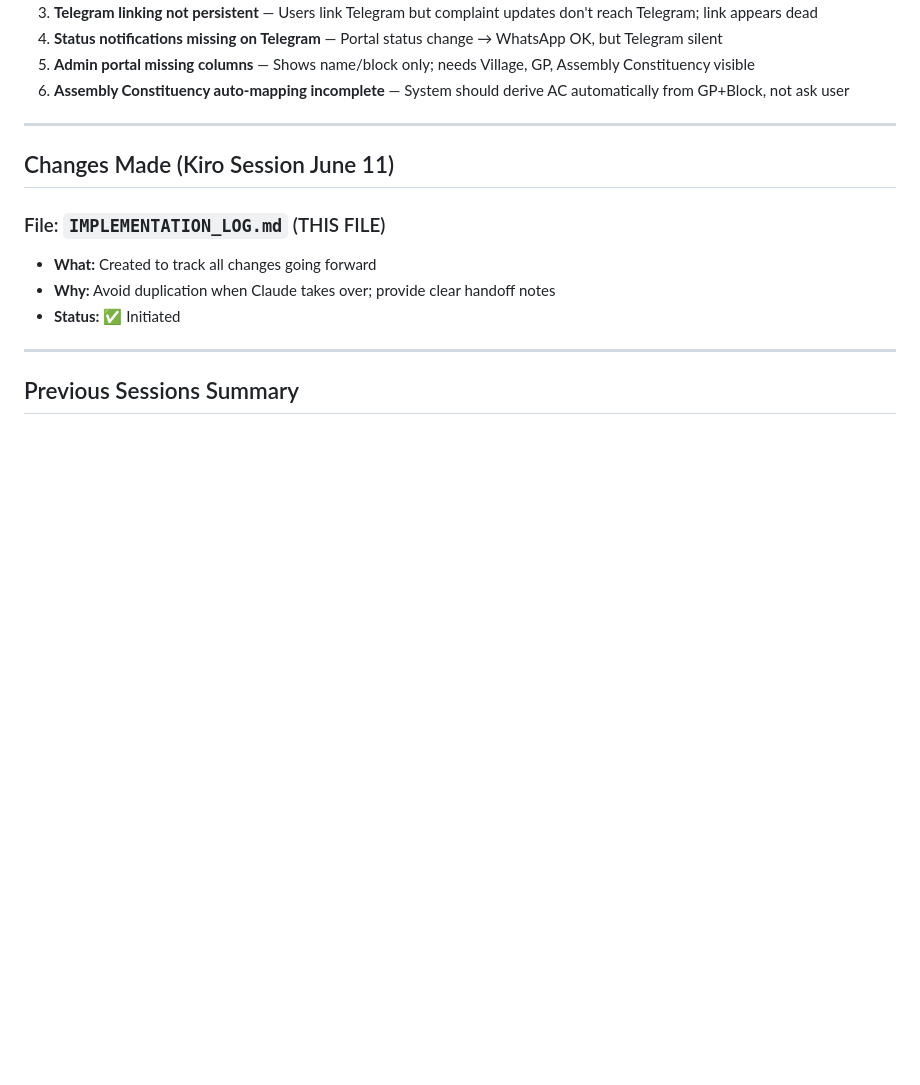
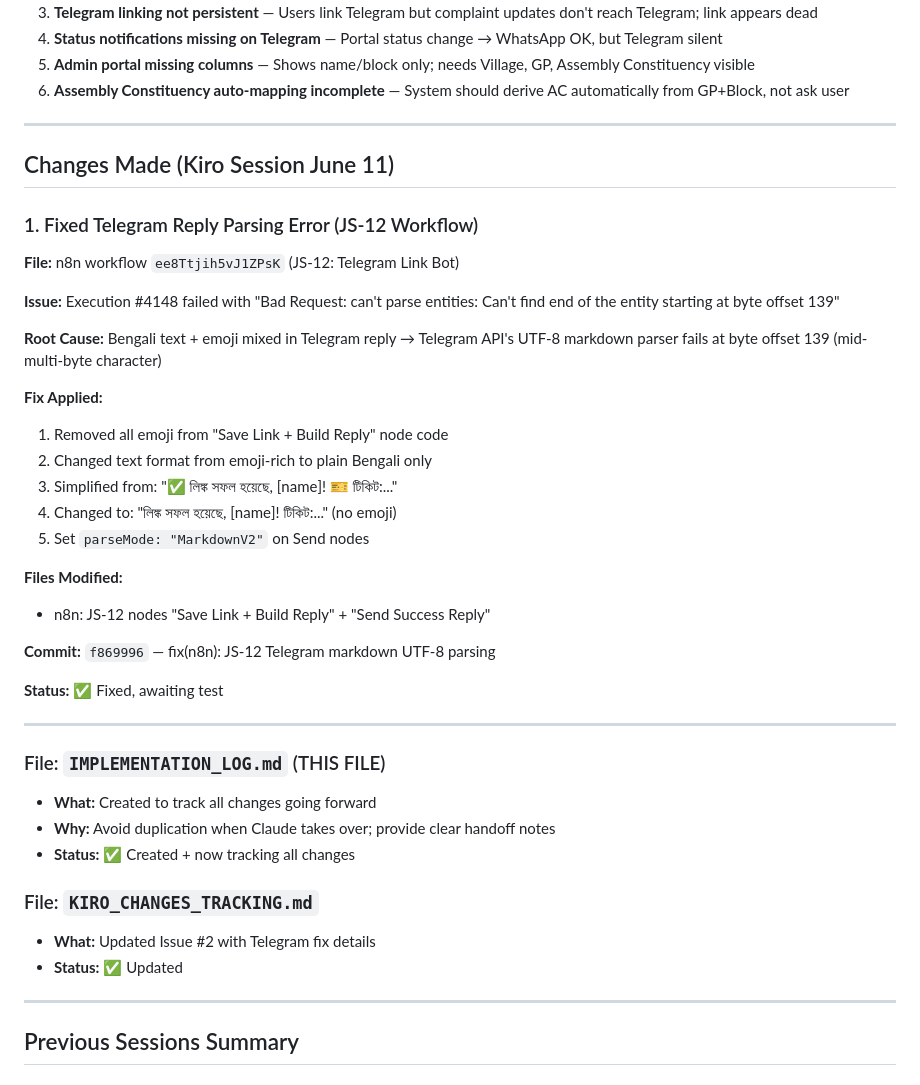
Before and after one commit to mahatosnehabala250-project/wb-grievance-portal, a Markdown page: IMPLEMENTATION_LOG.md, the part around the change. Rendered like a GitHub page; blank space fills up the shorter version.

Commit message:
docs: log Telegram UTF-8 fix + update priority tasks for Claude

```diff
--- a/IMPLEMENTATION_LOG.md
+++ b/IMPLEMENTATION_LOG.md
@@ -23,10 +23,38 @@
 
 ## Changes Made (Kiro Session June 11)
 
+### 1. Fixed Telegram Reply Parsing Error (JS-12 Workflow)
+
+**File:** n8n workflow `ee8Ttjih5vJ1ZPsK` (JS-12: Telegram Link Bot)
+
+**Issue:** Execution #4148 failed with "Bad Request: can't parse entities: Can't find end of the entity starting at byte offset 139"
+
+**Root Cause:** Bengali text + emoji mixed in Telegram reply → Telegram API's UTF-8 markdown parser fails at byte offset 139 (mid-multi-byte character)
+
+**Fix Applied:**
+1. Removed all emoji from "Save Link + Build Reply" node code
+2. Changed text format from emoji-rich to plain Bengali only
+3. Simplified from: "✅ লিঙ্ক সফল হয়েছে, [name]! 🎫 টিকিট:..."
+4. Changed to: "লিঙ্ক সফল হয়েছে, [name]! টিকিট:..." (no emoji)
+5. Set `parseMode: "MarkdownV2"` on Send nodes
+
+**Files Modified:**
+- n8n: JS-12 nodes "Save Link + Build Reply" + "Send Success Reply"
+
+**Commit:** `f869996` — fix(n8n): JS-12 Telegram markdown UTF-8 parsing
+
+**Status:** ✅ Fixed, awaiting test
+
+---
+
 ### File: `IMPLEMENTATION_LOG.md` (THIS FILE)
 - **What:** Created to track all changes going forward
 - **Why:** Avoid duplication when Claude takes over; provide clear handoff notes
-- **Status:** ✅ Initiated
+- **Status:** ✅ Created + now tracking all changes
+
+### File: `KIRO_CHANGES_TRACKING.md`
+- **What:** Updated Issue #2 with Telegram fix details
+- **Status:** ✅ Updated
 
 ---
 
```
Also changed, not shown: KIRO_CHANGES_TRACKING.md (+39 -34 lines).
